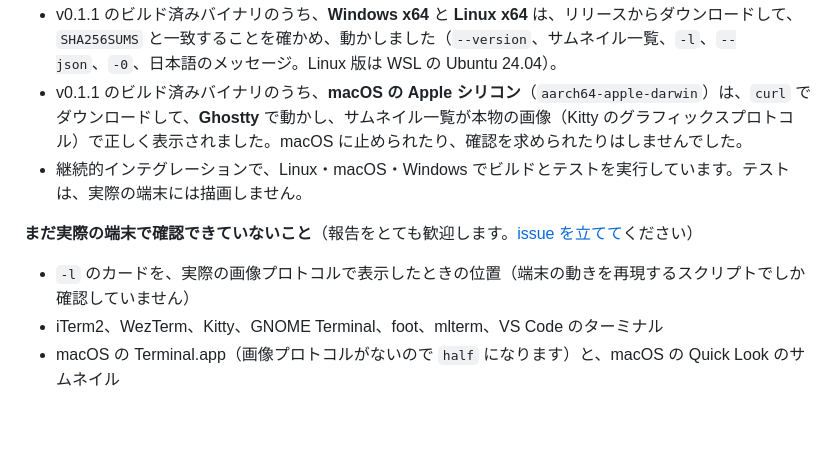
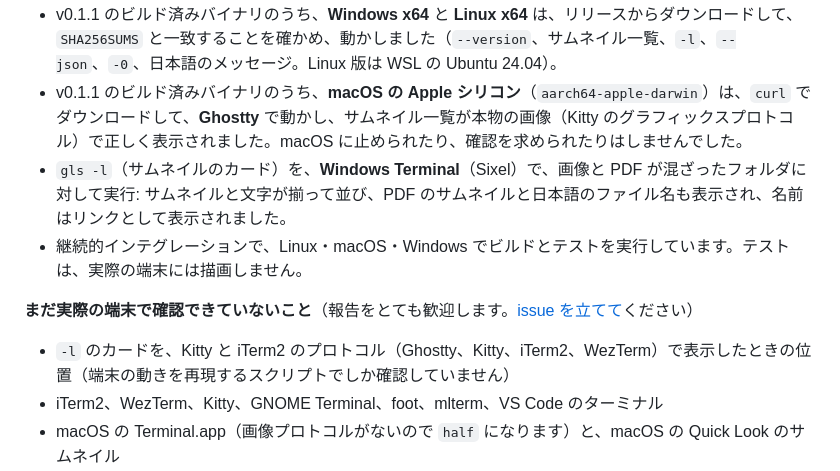
Before and after one commit to equinox79/gls, a Markdown page: README_JA.md, the part around the change. Rendered like a GitHub page; blank space fills up the shorter version.

```diff
--- a/README_JA.md
+++ b/README_JA.md
@@ -393,10 +393,11 @@ gls はまだ若いツール（バージョン 0.1）です。確認できてい
 - `-l`、`--json`、`-0` は Windows で動かしていて、自動テストの対象です。
 - v0.1.1 のビルド済みバイナリのうち、**Windows x64** と **Linux x64** は、リリースからダウンロードして、`SHA256SUMS` と一致することを確かめ、動かしました（`--version`、サムネイル一覧、`-l`、`--json`、`-0`、日本語のメッセージ。Linux 版は WSL の Ubuntu 24.04）。
 - v0.1.1 のビルド済みバイナリのうち、**macOS の Apple シリコン**（`aarch64-apple-darwin`）は、`curl` でダウンロードして、**Ghostty** で動かし、サムネイル一覧が本物の画像（Kitty のグラフィックスプロトコル）で正しく表示されました。macOS に止められたり、確認を求められたりはしませんでした。
+- `gls -l`（サムネイルのカード）を、**Windows Terminal**（Sixel）で、画像と PDF が混ざったフォルダに対して実行: サムネイルと文字が揃って並び、PDF のサムネイルと日本語のファイル名も表示され、名前はリンクとして表示されました。
 - 継続的インテグレーションで、Linux・macOS・Windows でビルドとテストを実行しています。テストは、実際の端末には描画しません。
 
 **まだ実際の端末で確認できていないこと**（報告をとても歓迎します。[issue を立てて](https://github.com/equinox79/gls/issues)ください）
-- `-l` のカードを、実際の画像プロトコルで表示したときの位置（端末の動きを再現するスクリプトでしか確認していません）
+- `-l` のカードを、Kitty と iTerm2 のプロトコル（Ghostty、Kitty、iTerm2、WezTerm）で表示したときの位置（端末の動きを再現するスクリプトでしか確認していません）
 - iTerm2、WezTerm、Kitty、GNOME Terminal、foot、mlterm、VS Code のターミナル
 - macOS の Terminal.app（画像プロトコルがないので `half` になります）と、macOS の Quick Look のサムネイル
 - ビルド済みバイナリのうち、**macOS の Intel** と **Linux ARM64**: CI でビルドとテストは通っていますが、ダウンロードしたアーカイブを動かした人はまだいません。結果は歓迎します。お使いの環境、使ったアーカイブ、端末、`./gls --version` と画像のフォルダでの表示を、[issue](https://github.com/equinox79/gls/issues/new) で教えてください
```
Also changed, not shown: README.md (+2 -1 lines).
